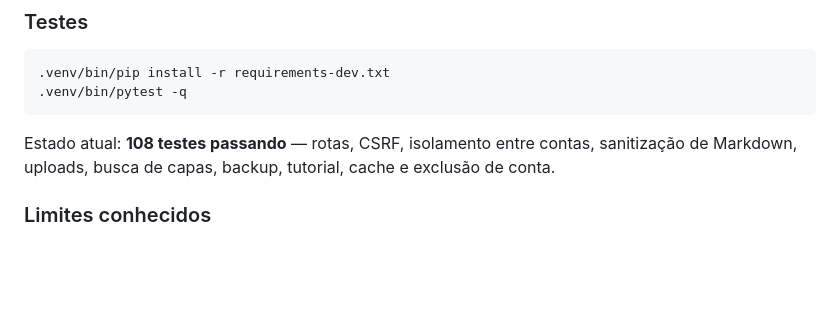
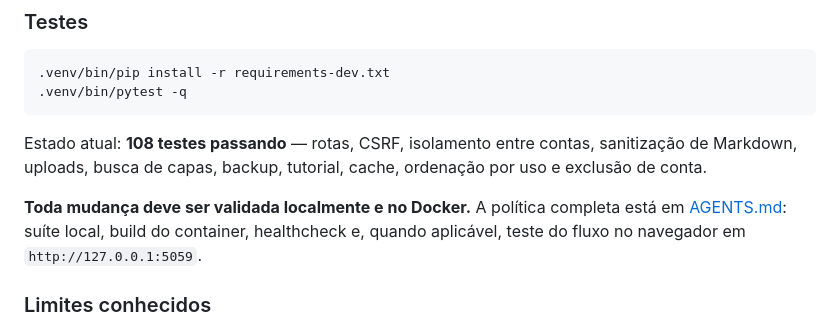
Before and after one commit to leobarros/leobooks, a Markdown page: README.md, the part around the change. Drawn GitHub-style; folded sections open; blank space fills up the shorter version.

Commit message:
require local and Docker validation for every change

````diff
--- a/README.md
+++ b/README.md
@@ -456,8 +456,12 @@ LEOBOOKS_IMAGE_TAG=1.0.8 docker compose push
 ```
 
 Estado atual: **108 testes passando** — rotas, CSRF, isolamento entre contas,
-sanitização de Markdown, uploads, busca de capas, backup, tutorial, cache e
-exclusão de conta.
+sanitização de Markdown, uploads, busca de capas, backup, tutorial, cache,
+ordenação por uso e exclusão de conta.
+
+**Toda mudança deve ser validada localmente e no Docker.** A política completa
+está em [AGENTS.md](AGENTS.md): suíte local, build do container, healthcheck e,
+quando aplicável, teste do fluxo no navegador em `http://127.0.0.1:5059`.
 
 ### Limites conhecidos
 
````
Also changed, not shown: AGENTS.md (added, +59 -0 lines).
